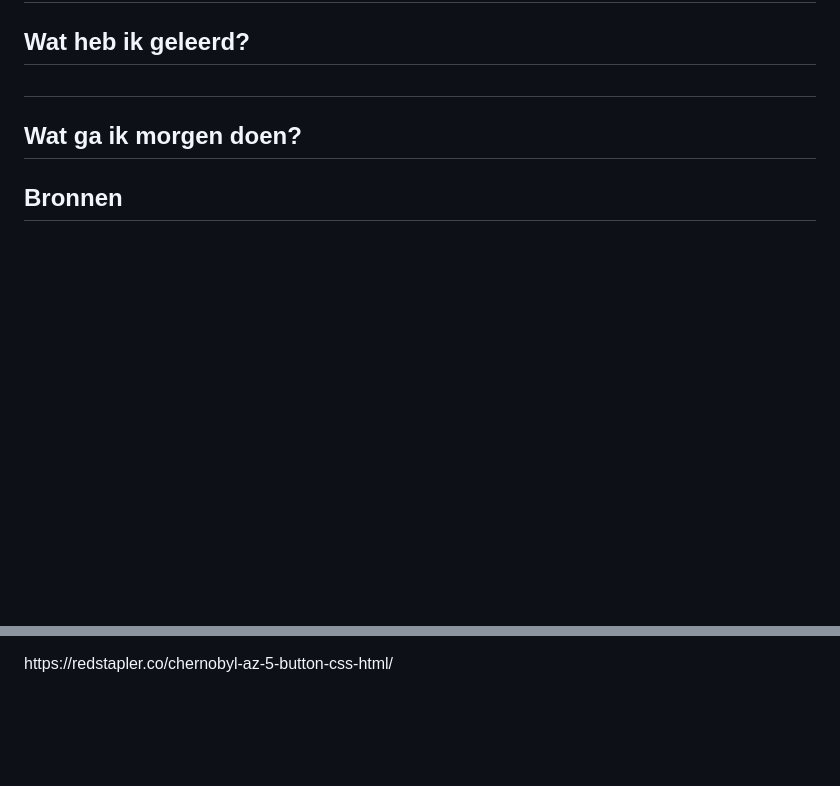
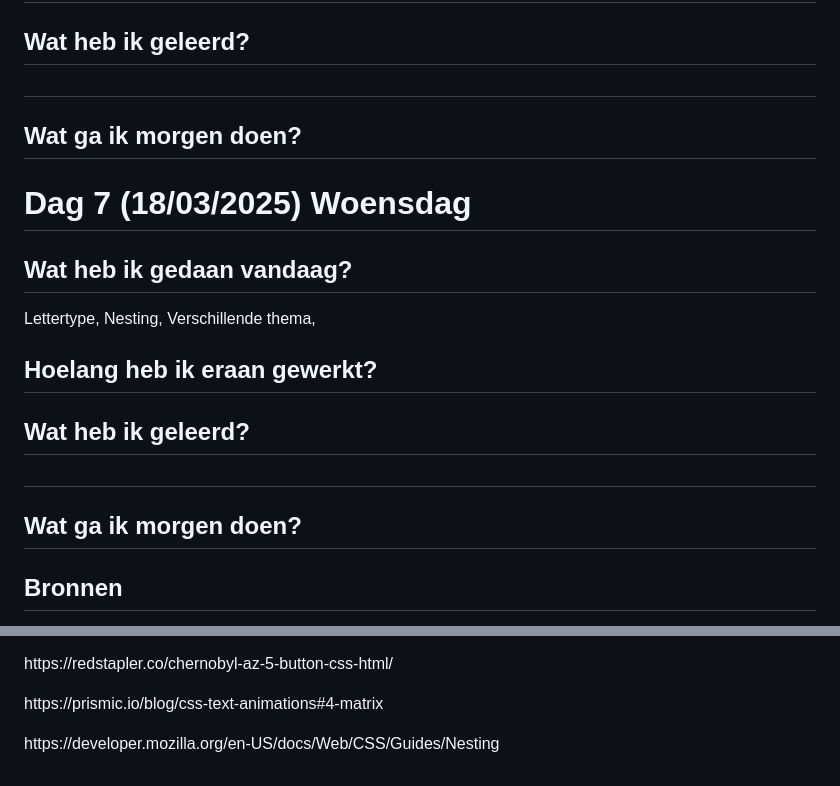
Before and after one commit to alexmilu2002/csscockpit1, a Markdown page: README.md, 2 parts joined by grey strips. Rendered like a GitHub page; blank space fills up the shorter version.

```diff
--- a/README.md
+++ b/README.md
@@ -99,5 +99,19 @@
 <h2>Wat ga ik morgen doen?</h2>
 <p> </p>
 
+<h1>Dag 7 (18/03/2025) Woensdag</h1>
+
+<h2>Wat heb ik gedaan vandaag?</h2>
+<p>Lettertype, Nesting, Verschillende thema,   </p>
+
+<h2>Hoelang heb ik eraan gewerkt?</h2>
+<p> </p>
+
+<h2>Wat heb ik geleerd?<h2>
+<p> </p>
+
+<h2>Wat ga ik morgen doen?</h2>
+<p> </p>
+
 
 <h2>Bronnen</h2>
@@ -105,2 +119,6 @@
 
 <p>https://redstapler.co/chernobyl-az-5-button-css-html/</p>
+
+<p>https://prismic.io/blog/css-text-animations#4-matrix</p>
+
+<p>https://developer.mozilla.org/en-US/docs/Web/CSS/Guides/Nesting</p>
```
Also changed, not shown: other parts of README.md (+1 -1 lines), images/cockpit2.png (added), 7 other files.
